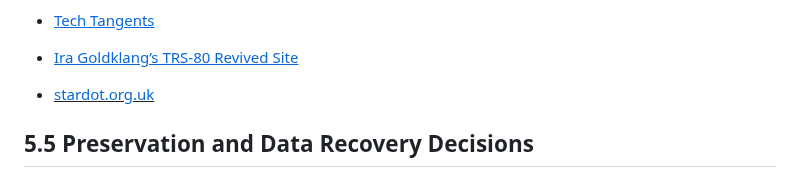
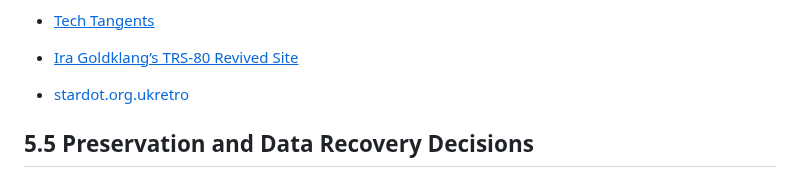
Before and after one commit to digipres/the-floppy-guide, a Markdown page: index.md, the part around one of its changes. GitHub-like rendering.

```diff
--- a/index.md
+++ b/index.md
@@ -421,8 +422,7 @@ Examples include:
 
 - [<u>Ira Goldklang’s TRS-80 Revived Site</u>](https://www.trs-80.com/wordpress/welcome/)
 
-- <u>[stardot.org.uk](https://stardot.org.uk/forums/index.php)[
-  ](https://www.retrotechnology.com/)</u>
+- [stardot.org.uk](https://stardot.org.uk/forums/index.php)[retro](https://www.retrotechnology.com/)
 
 ## 5.5 Preservation and Data Recovery Decisions
 
```
Also changed, not shown: other parts of index.md (+3 -2 lines), README.md (+17 -42 lines), media/image4.jpg, media/image5.jpg, 1 other file.
